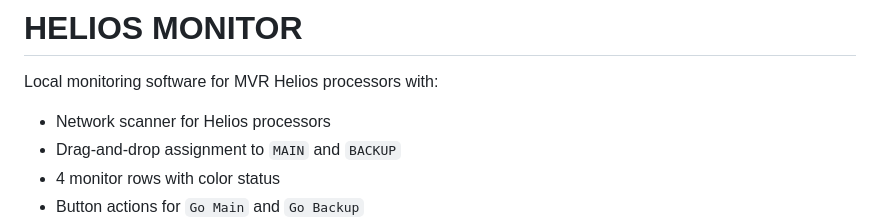
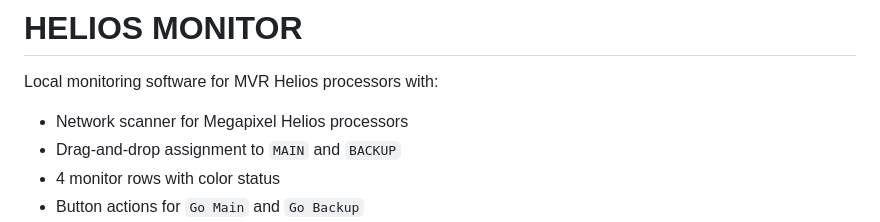
Before and after one commit to janreyntjens/Helios-Tile-Monitor, a Markdown page: README.md, the part around the change. Rendered like a GitHub page.

Commit message:
Update README to reflect Megapixel Helios processors

```diff
--- a/README.md
+++ b/README.md
@@ -2,7 +2,7 @@
 
 Local monitoring software for MVR Helios processors with:
 
-- Network scanner for Helios processors
+- Network scanner for Megapixel Helios processors
 - Drag-and-drop assignment to `MAIN` and `BACKUP`
 - 4 monitor rows with color status
 - Button actions for `Go Main` and `Go Backup`
```
